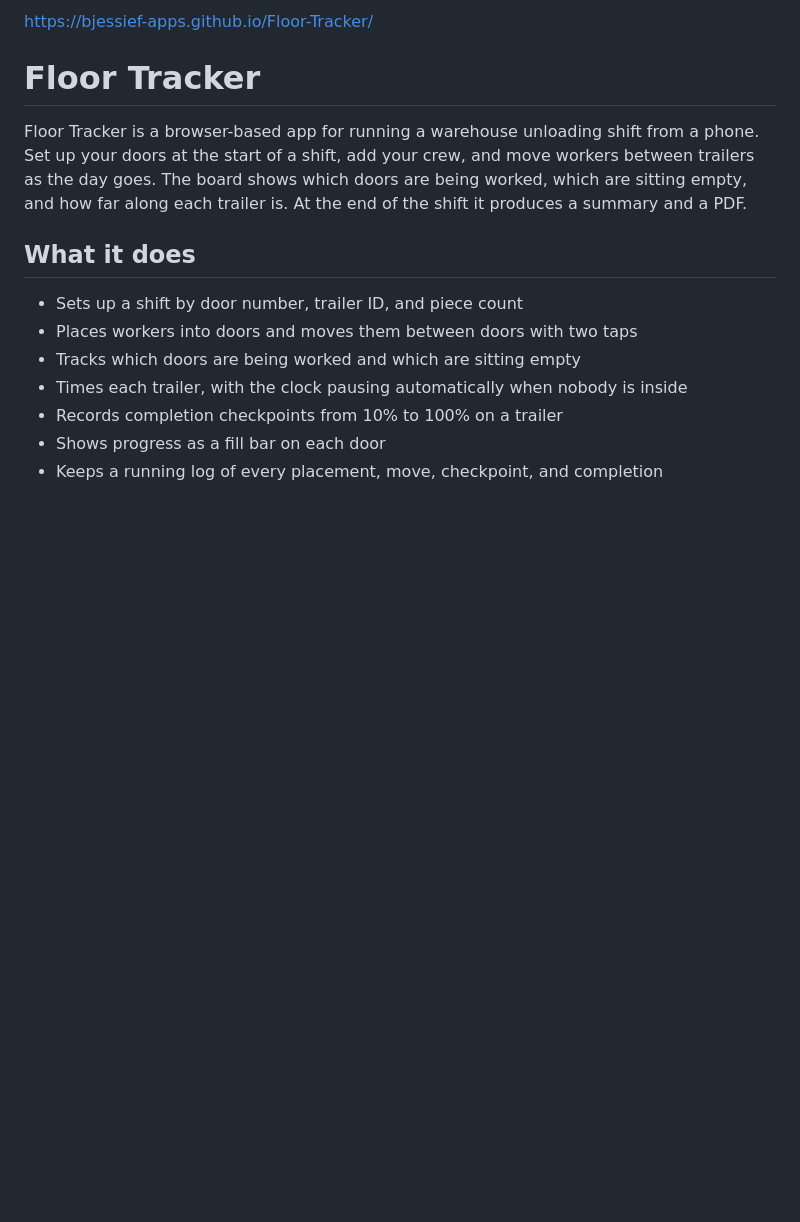
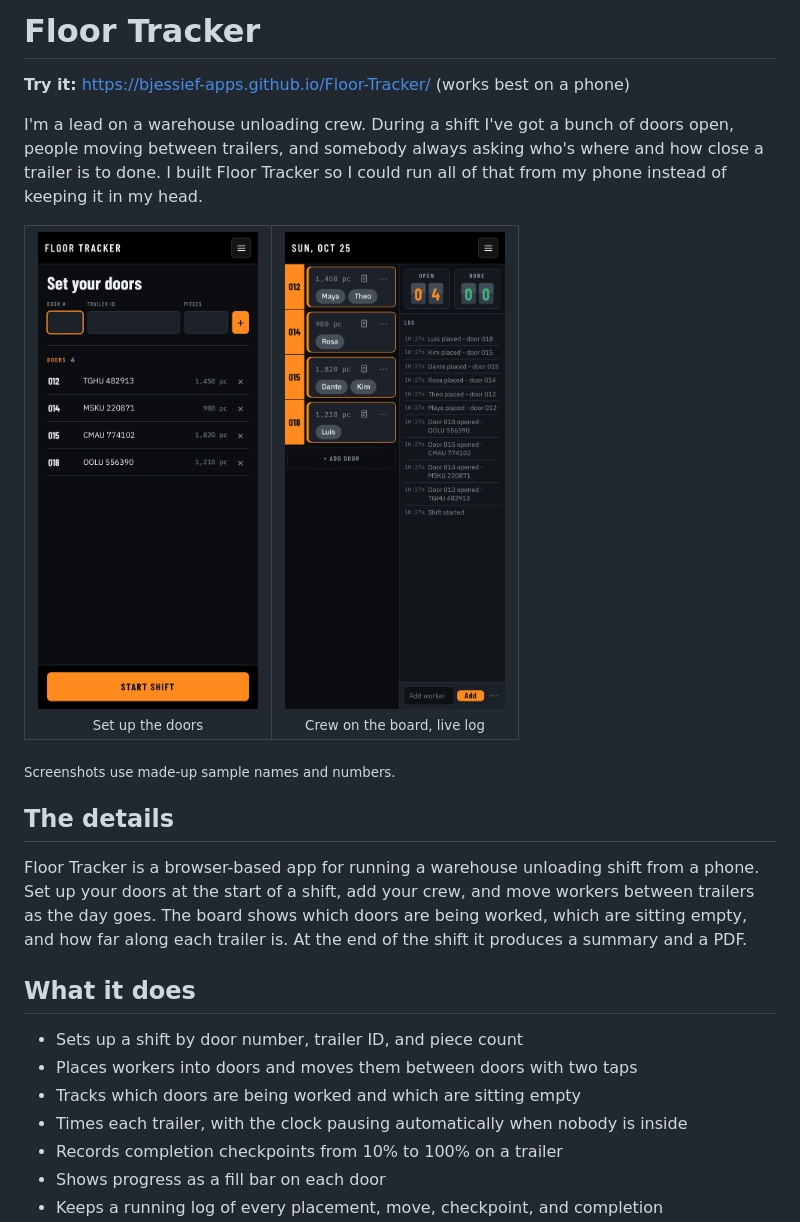
Before and after one commit to bjessief-apps/Floor-Tracker, a Markdown page: README.md, the part around the change. Rendered like a GitHub page; pictures changed too: screenshots/1-set-doors.png (added), screenshots/2-floor-board.png (added); blank space fills up the shorter version.

Commit message:
Update README with screenshots and project intro

```diff
--- a/README.md
+++ b/README.md
@@ -1,6 +1,19 @@
-https://bjessief-apps.github.io/Floor-Tracker/
+# Floor Tracker
 
-# Floor Tracker
+**Try it:** https://bjessief-apps.github.io/Floor-Tracker/ (works best on a phone)
+
+I'm a lead on a warehouse unloading crew. During a shift I've got a bunch of doors open, people moving between trailers, and somebody always asking who's where and how close a trailer is to done. I built Floor Tracker so I could run all of that from my phone instead of keeping it in my head.
+
+<table>
+  <tr>
+    <td align="center"><img src="screenshots/1-set-doors.png" width="220" alt="Set up the doors"><br><sub>Set up the doors</sub></td>
+    <td align="center"><img src="screenshots/2-floor-board.png" width="220" alt="Crew on the board, live log"><br><sub>Crew on the board, live log</sub></td>
+  </tr>
+</table>
+
+<sub>Screenshots use made-up sample names and numbers.</sub>
+
+## The details
 
 Floor Tracker is a browser-based app for running a warehouse unloading shift from a phone. Set up your doors at the start of a shift, add your crew, and move workers between trailers as the day goes. The board shows which doors are being worked, which are sitting empty, and how far along each trailer is. At the end of the shift it produces a summary and a PDF.
 
```
